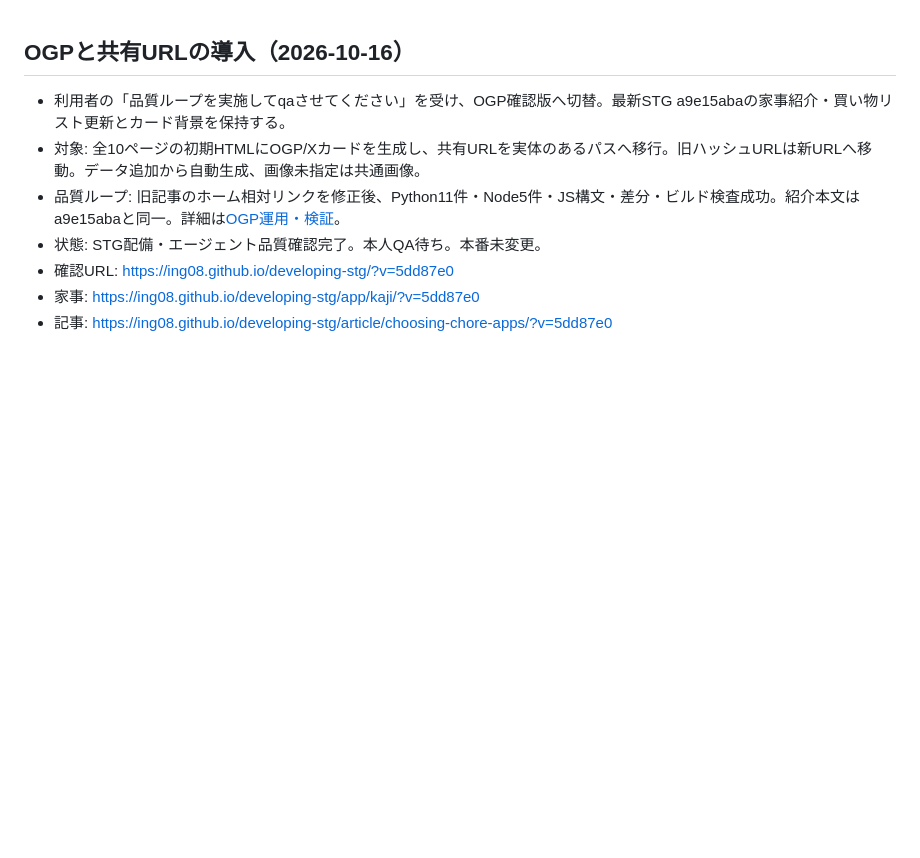
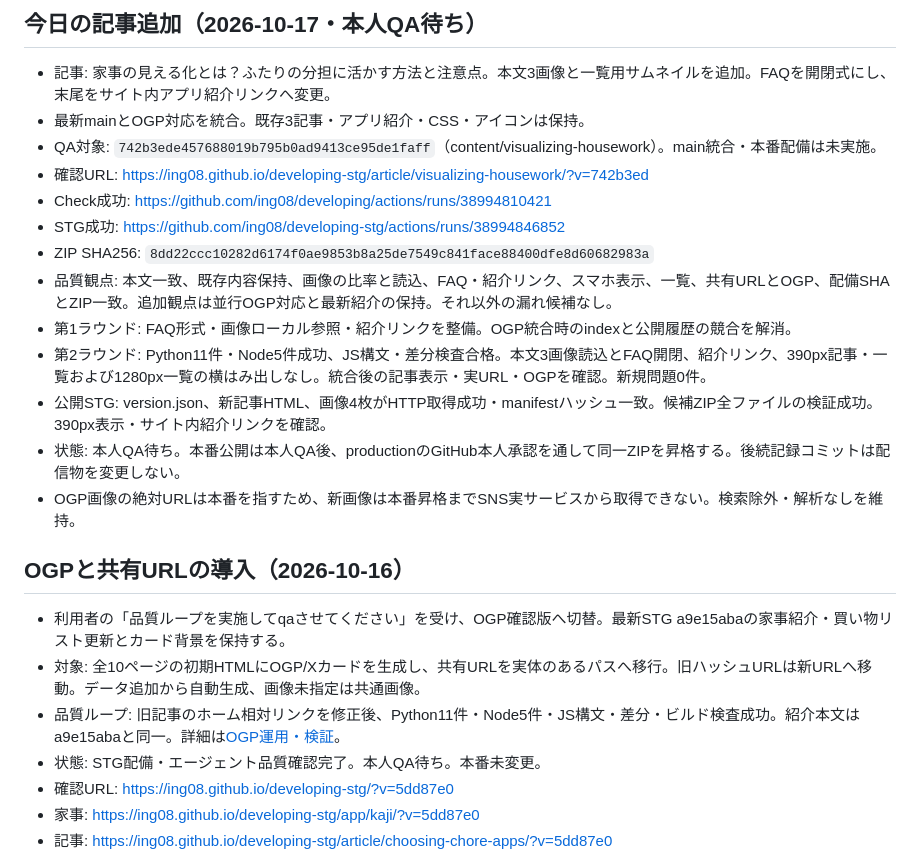
Before and after one commit to ing08/developing, a Markdown page: docs/staging.md, the part around the change. Rendered like a GitHub page; blank space fills up the shorter version.

Commit message:
docs: 今日の記事のSTG検証とQA対象を記録

```diff
--- a/docs/staging.md
+++ b/docs/staging.md
@@ -1,3 +1,18 @@
+## 今日の記事追加（2026-10-17・本人QA待ち）
+
+- 記事: 家事の見える化とは？ふたりの分担に活かす方法と注意点。本文3画像と一覧用サムネイルを追加。FAQを開閉式にし、末尾をサイト内アプリ紹介リンクへ変更。
+- 最新mainとOGP対応を統合。既存3記事・アプリ紹介・CSS・アイコンは保持。
+- QA対象: `742b3ede457688019b795b0ad9413ce95de1faff`（content/visualizing-housework）。main統合・本番配備は未実施。
+- 確認URL: https://ing08.github.io/developing-stg/article/visualizing-housework/?v=742b3ed
+- Check成功: https://github.com/ing08/developing/actions/runs/38994810421
+- STG成功: https://github.com/ing08/developing-stg/actions/runs/38994846852
+- ZIP SHA256: `8dd22ccc10282d6174f0ae9853b8a25de7549c841face88400dfe8d60682983a`
+- 品質観点: 本文一致、既存内容保持、画像の比率と読込、FAQ・紹介リンク、スマホ表示、一覧、共有URLとOGP、配備SHAとZIP一致。追加観点は並行OGP対応と最新紹介の保持。それ以外の漏れ候補なし。
+- 第1ラウンド: FAQ形式・画像ローカル参照・紹介リンクを整備。OGP統合時のindexと公開履歴の競合を解消。
+- 第2ラウンド: Python11件・Node5件成功、JS構文・差分検査合格。本文3画像読込とFAQ開閉、紹介リンク、390px記事・一覧および1280px一覧の横はみ出しなし。統合後の記事表示・実URL・OGPを確認。新規問題0件。
+- 公開STG: version.json、新記事HTML、画像4枚がHTTP取得成功・manifestハッシュ一致。候補ZIP全ファイルの検証成功。390px表示・サイト内紹介リンクを確認。
+- 状態: 本人QA待ち。本番公開は本人QA後、productionのGitHub本人承認を通して同一ZIPを昇格する。後続記録コミットは配信物を変更しない。
+- OGP画像の絶対URLは本番を指すため、新画像は本番昇格までSNS実サービスから取得できない。検索除外・解析なしを維持。
 ## OGPと共有URLの導入（2026-10-16）
 
 - 利用者の「品質ループを実施してqaさせてください」を受け、OGP確認版へ切替。最新STG a9e15abaの家事紹介・買い物リスト更新とカード背景を保持する。
```
